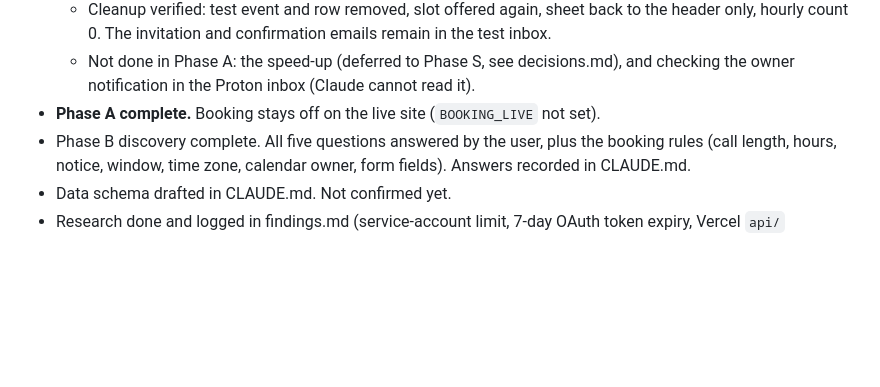
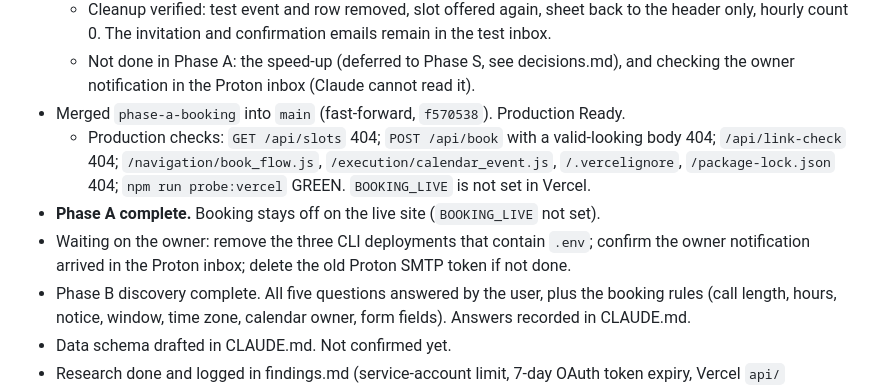
Before and after one commit to Ascension-ai-marketing/my-website, a Markdown page: memory/progress.md, the part around the change. Drawn GitHub-style; blank space fills up the shorter version.

Commit message:
Record production checks: booking endpoints are off on the live site
Co-Authored-By: Claude Opus 5.5 <noreply@anthropic.com>

```diff
--- a/memory/progress.md
+++ b/memory/progress.md
@@ -127,7 +127,10 @@ What was done, errors hit, tests run, results. Newest first.
   - **Live end-to-end test: passed.** Details in `architecture/live-test.md`. Booked, Meet link created, event and row found, both emails sent and both found in the visitor's Gmail inbox, second booking refused as `already_booked`, booked slot removed from the list. Server time 7.5 seconds.
   - Cleanup verified: test event and row removed, slot offered again, sheet back to the header only, hourly count 0. The invitation and confirmation emails remain in the test inbox.
   - Not done in Phase A: the speed-up (deferred to Phase S, see decisions.md), and checking the owner notification in the Proton inbox (Claude cannot read it).
+- Merged `phase-a-booking` into `main` (fast-forward, `f570538`). Production Ready.
+  - Production checks: `GET /api/slots` 404; `POST /api/book` with a valid-looking body 404; `/api/link-check` 404; `/navigation/book_flow.js`, `/execution/calendar_event.js`, `/.vercelignore`, `/package-lock.json` 404; `npm run probe:vercel` GREEN. `BOOKING_LIVE` is not set in Vercel.
 - **Phase A complete.** Booking stays off on the live site (`BOOKING_LIVE` not set).
+- Waiting on the owner: remove the three CLI deployments that contain `.env`; confirm the owner notification arrived in the Proton inbox; delete the old Proton SMTP token if not done.
 - Phase B discovery complete. All five questions answered by the user, plus the booking rules (call length, hours, notice, window, time zone, calendar owner, form fields). Answers recorded in CLAUDE.md.
 - Data schema drafted in CLAUDE.md. Not confirmed yet.
 - Research done and logged in findings.md (service-account limit, 7-day OAuth token expiry, Vercel `api/` requirement).
```
Also changed, not shown: CLAUDE.md (+1 -1 lines), architecture/deploy.md (+1 -1 lines).
